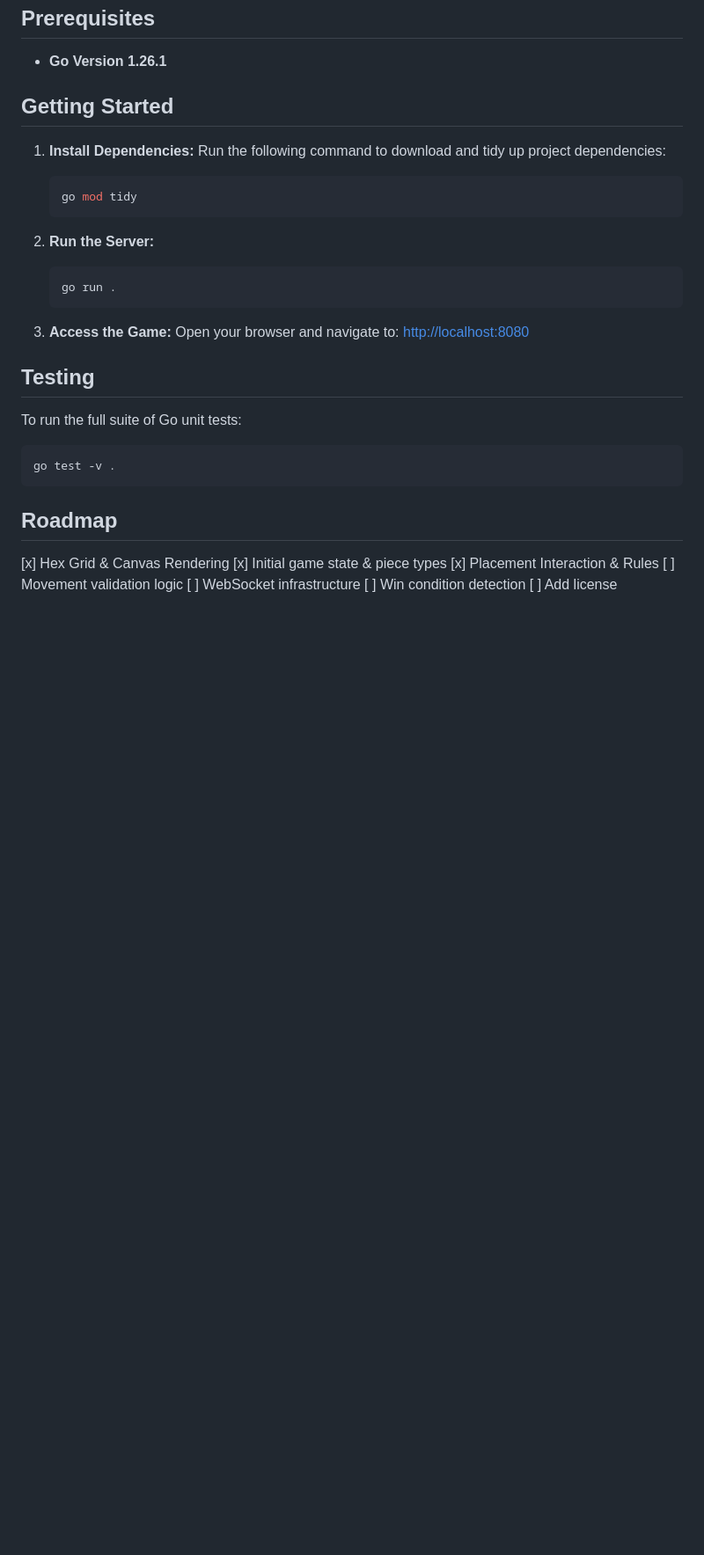
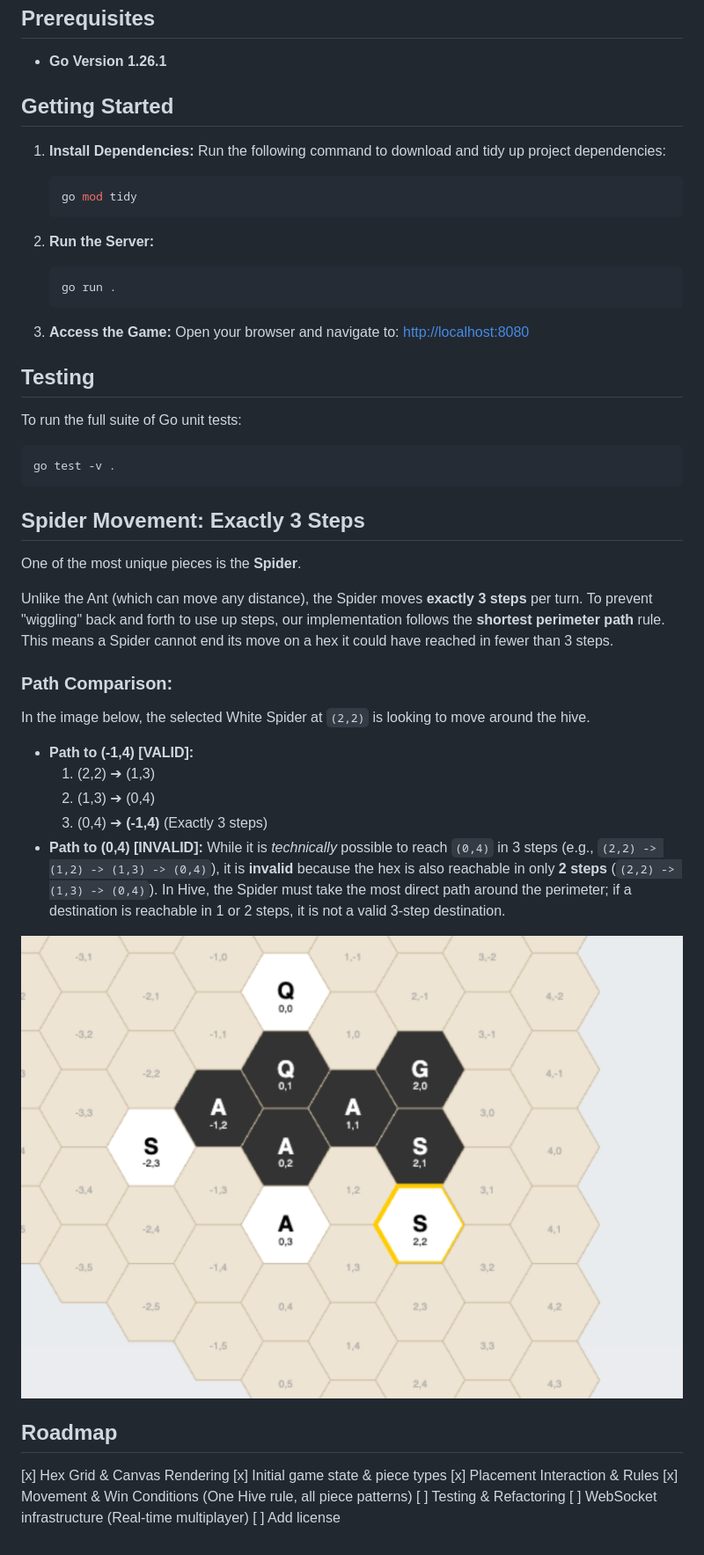
Before and after one commit to Graham-Williams/bug-of-war, a Markdown page: README.md, the part around the change. Shown at 88% size. Rendered like a GitHub page; pictures changed too: assets/spider_movement_example.png (added); blank space fills up the shorter version.

Commit message:
movement and win conditions (#5)

````diff
--- a/README.md
+++ b/README.md
@@ -30,11 +30,28 @@ To run the full suite of Go unit tests:
 go test -v .
 ```
 
+## Spider Movement: Exactly 3 Steps
+One of the most unique pieces is the **Spider**.
+
+Unlike the Ant (which can move any distance), the Spider moves **exactly 3 steps** per turn. To prevent "wiggling" back and forth to use up steps, our implementation follows the **shortest perimeter path** rule. This means a Spider cannot end its move on a hex it could have reached in fewer than 3 steps.
+
+### Path Comparison:
+In the image below, the selected White Spider at `(2,2)` is looking to move around the hive.
+
+*   **Path to (-1,4) [VALID]:**
+    1.  (2,2) ➔ (1,3)
+    2.  (1,3) ➔ (0,4)
+    3.  (0,4) ➔ **(-1,4)** (Exactly 3 steps)
+*   **Path to (0,4) [INVALID]:**
+    While it is *technically* possible to reach `(0,4)` in 3 steps (e.g., `(2,2) -> (1,2) -> (1,3) -> (0,4)`), it is **invalid** because the hex is also reachable in only **2 steps** (`(2,2) -> (1,3) -> (0,4)`). In Hive, the Spider must take the most direct path around the perimeter; if a destination is reachable in 1 or 2 steps, it is not a valid 3-step destination.
+
+![Spider Movement Example](assets/spider_movement_example.png)
+
 ## Roadmap
 [x] Hex Grid & Canvas Rendering
 [x] Initial game state & piece types
 [x] Placement Interaction & Rules
-[ ] Movement validation logic
-[ ] WebSocket infrastructure
-[ ] Win condition detection
+[x] Movement & Win Conditions (One Hive rule, all piece patterns)
+[ ] Testing & Refactoring
+[ ] WebSocket infrastructure (Real-time multiplayer)
 [ ] Add license
````
Also changed, not shown: GEMINI.md (+3 -3 lines), 5 other files.
